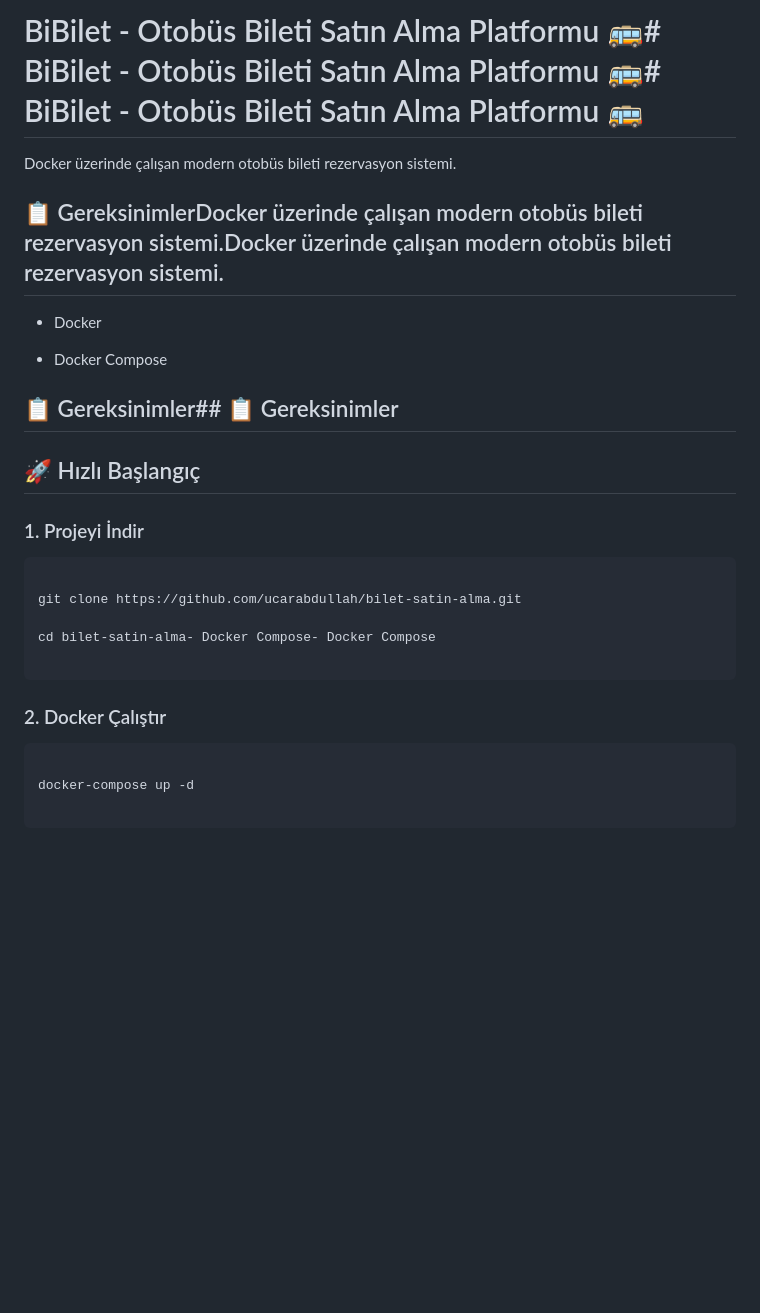
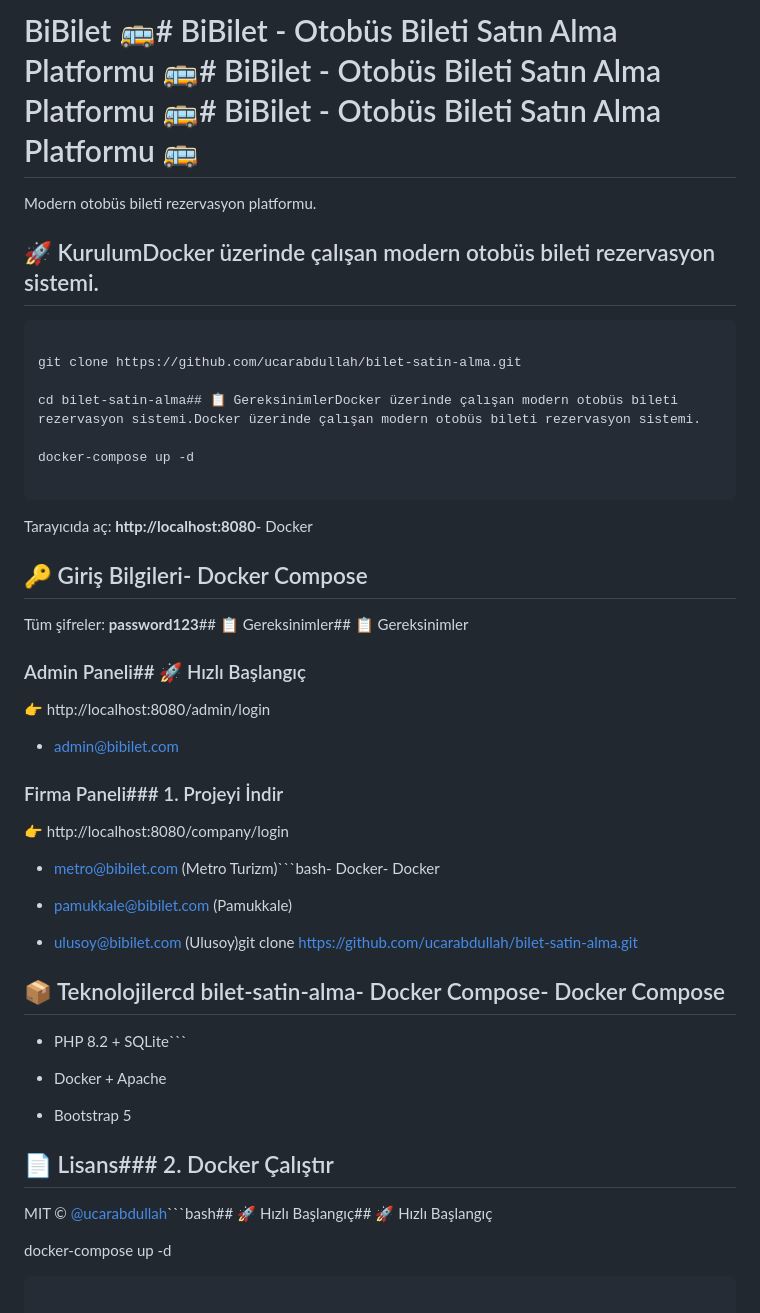
Before and after one commit to ucarabdullah/bilet-satin-alma, a Markdown page: README.md, the part around the change. Drawn GitHub-style; blank space fills up the shorter version.

Commit message:
docs: simplify README to essentials only

````diff
--- a/README.md
+++ b/README.md
@@ -1,40 +1,77 @@
-# BiBilet - Otobüs Bileti Satın Alma Platformu 🚌# BiBilet - Otobüs Bileti Satın Alma Platformu 🚌# BiBilet - Otobüs Bileti Satın Alma Platformu 🚌
+# BiBilet 🚌# BiBilet - Otobüs Bileti Satın Alma Platformu 🚌# BiBilet - Otobüs Bileti Satın Alma Platformu 🚌# BiBilet - Otobüs Bileti Satın Alma Platformu 🚌
 
 
 
-Docker üzerinde çalışan modern otobüs bileti rezervasyon sistemi.
+Modern otobüs bileti rezervasyon platformu.
 
 
 
-## 📋 GereksinimlerDocker üzerinde çalışan modern otobüs bileti rezervasyon sistemi.Docker üzerinde çalışan modern otobüs bileti rezervasyon sistemi.
+## 🚀 KurulumDocker üzerinde çalışan modern otobüs bileti rezervasyon sistemi.
 
 
 
-- Docker
-
-- Docker Compose
-
-## 📋 Gereksinimler## 📋 Gereksinimler
-
-## 🚀 Hızlı Başlangıç
-
-
-
-### 1. Projeyi İndir
-
-```bash- Docker- Docker
+```bash
 
 git clone https://github.com/ucarabdullah/bilet-satin-alma.git
 
-cd bilet-satin-alma- Docker Compose- Docker Compose
+cd bilet-satin-alma## 📋 GereksinimlerDocker üzerinde çalışan modern otobüs bileti rezervasyon sistemi.Docker üzerinde çalışan modern otobüs bileti rezervasyon sistemi.
+
+docker-compose up -d
 
 ```
 
 
 
-### 2. Docker Çalıştır
+Tarayıcıda aç: **http://localhost:8080**- Docker
 
-```bash## 🚀 Hızlı Başlangıç## 🚀 Hızlı Başlangıç
+
+
+## 🔑 Giriş Bilgileri- Docker Compose
+
+
+
+Tüm şifreler: **password123**## 📋 Gereksinimler## 📋 Gereksinimler
+
+
+
+### Admin Paneli## 🚀 Hızlı Başlangıç
+
+👉 http://localhost:8080/admin/login
+
+- admin@bibilet.com
+
+
+
+### Firma Paneli### 1. Projeyi İndir
+
+👉 http://localhost:8080/company/login
+
+- metro@bibilet.com (Metro Turizm)```bash- Docker- Docker
+
+- pamukkale@bibilet.com (Pamukkale)
+
+- ulusoy@bibilet.com (Ulusoy)git clone https://github.com/ucarabdullah/bilet-satin-alma.git
+
+
+
+## 📦 Teknolojilercd bilet-satin-alma- Docker Compose- Docker Compose
+
+
+
+- PHP 8.2 + SQLite```
+
+- Docker + Apache
+
+- Bootstrap 5
+
+
+
+## 📄 Lisans### 2. Docker Çalıştır
+
+
+
+MIT © [@ucarabdullah](https://github.com/ucarabdullah)```bash## 🚀 Hızlı Başlangıç## 🚀 Hızlı Başlangıç
+
 
 docker-compose up -d
 
````
